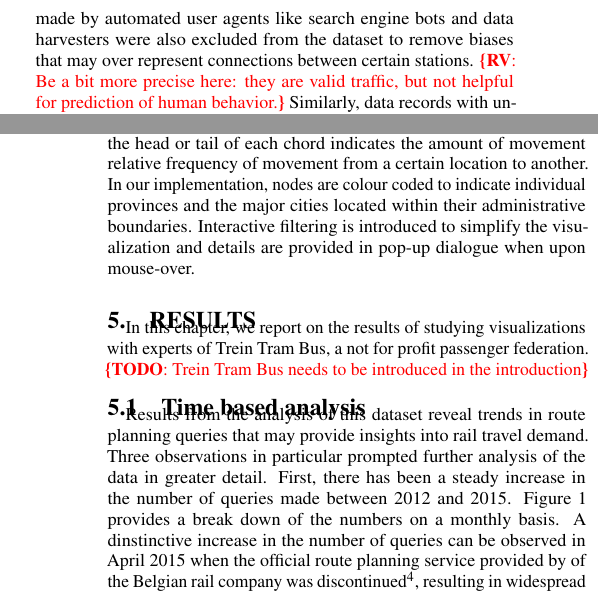
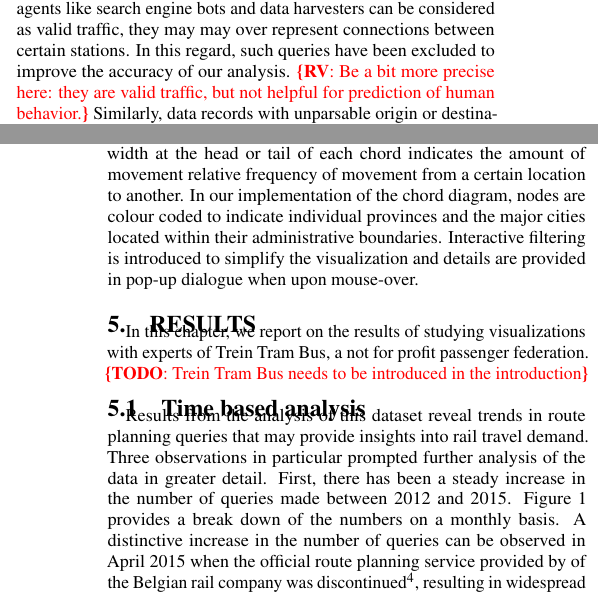
Before and after one commit to pietercolpaert/usewod2015, a LaTeX paper (paper.tex): two parts of the columns of pages 2 and 3 of 7, joined at a grey line, cut so that both start at the same text. Compiled offline with pdfLaTeX.

Commit message:
Acted on RV's comments

```diff
--- a/paper.tex
+++ b/paper.tex
@@ -234,8 +245,8 @@ Matching pairs of origin and destination (OD) stations must be aggregated prior
 Several stages of data processing are required to arrive at this outcome.
 As we were specifically interested in studying morning and evening rush hour travel that occur on weekdays, we filtered the dataset to exclude data records created outside the time range of 06:00 hrs and 10:00 hrs as well as 17:00 hrs and 21:00 hrs on weekdays, and all data records created on weekend.
 \rv{why? and is it just you, or also the reader?}
-\todo{PC: we will have to explain ourselves why we'd choose different hours than what we've found further on: could you change the intervals int he visualizations to what matches \cref{fig:average}?}
-Queries made by automated user agents like search engine bots and data harvesters were also excluded from the dataset to remove biases that may over represent connections between certain stations.
+\todo{Alvin: no longer a problem since i changed the text to remove any mention of exact hours. PC: we will have to explain ourselves why we'd choose different hours than what we've found further on: could you change the intervals int he visualizations to what matches \cref{fig:average}?}
+While queries made by automated user agents like search engine bots and data harvesters can be considered as valid traffic, they may may over represent connections between certain stations. In this regard, such queries have been excluded to improve the accuracy of our analysis.
 \rv{Be a bit more precise here: they are valid traffic, but not helpful for prediction of human behavior.}
 Similarly, data records with unparsable origin or destination station names due to invalid character encoding were removed.
 One distinctive challenge is the substantial amount of inconsistency in the way station names are logged.
@@ -281,7 +283,7 @@ The chord diagram is a visualization technique based on the node-link metaphor t
 Each node is represented by an arc where its length is proportional to the total volume of incoming and outgoing flows.
 Chords or curved line segments are drawn to connect nodes.
 The width at the head or tail of each chord indicates the amount of movement relative frequency of movement from a certain location to another.
-In our implementation, nodes are colour coded to indicate individual provinces and the major cities located within their administrative boundaries.
+In our implementation of the chord diagram, nodes are colour coded to indicate individual provinces and the major cities located within their administrative boundaries.
 Interactive filtering is introduced to simplify the visualization and details are provided in pop-up dialogue when upon mouse-over.
 
 \section{Results}
@@ -302,7 +304,7 @@ Results from the analysis of this dataset reveal trends in route planning querie
 Three observations in particular prompted further analysis of the data in greater detail.
 First, there has been a steady increase in the number of queries made between 2012 and 2015.
 \cref{fig:querylogs} provides a break down of the numbers on a monthly basis.
-A dinstinctive increase in the number of queries can be observed in April 2015 when the official route planning service provided by of the Belgian rail company was discontinued\footnote{\url{https://hello.irail.be/2015/04/22/april-updates/}}, resulting in widespread adoption of alternative software applications built on top of the iRail API.
+A distinctive increase in the number of queries can be observed in April 2015 when the official route planning service provided by of the Belgian rail company was discontinued\footnote{\url{https://hello.irail.be/2015/04/22/april-updates/}}, resulting in widespread adoption of alternative software applications built on top of the iRail API.
 Calculated with indicators provided by the Flemish regional government of Belgium\footnote{\url{http://www4.vlaanderen.be/sites/svr/Cijfers/Exceltabellen/mobiliteit/vervoersprestaties/personenvervoer/MOBIOPEN006.xls}}, we infer a monthly average of 19.3, 19.4, 19,6 and 19.7 million passengers in 2012, 2013, 2014 and 2015 respectively.
 Correspondingly, the average number of iRail queries per month amounts to 0.11, 0.17, 0.15 and 0.33 million respectively.
 Assuming that each request reciprocates with an intention to travel by rail, our data captures a respective $0.56\%$, 0.88\%, 0.77\% and 1.66\% of the actual journeys that have occurred.
```
Also changed, not shown: paper.tex (22 more changed lines).
